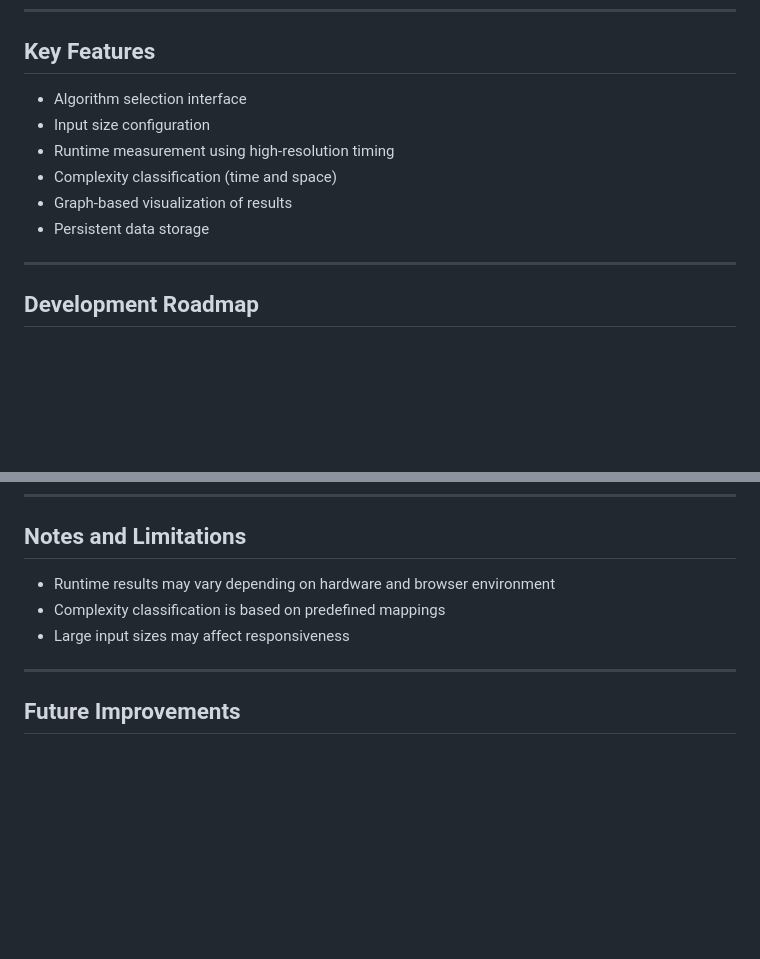
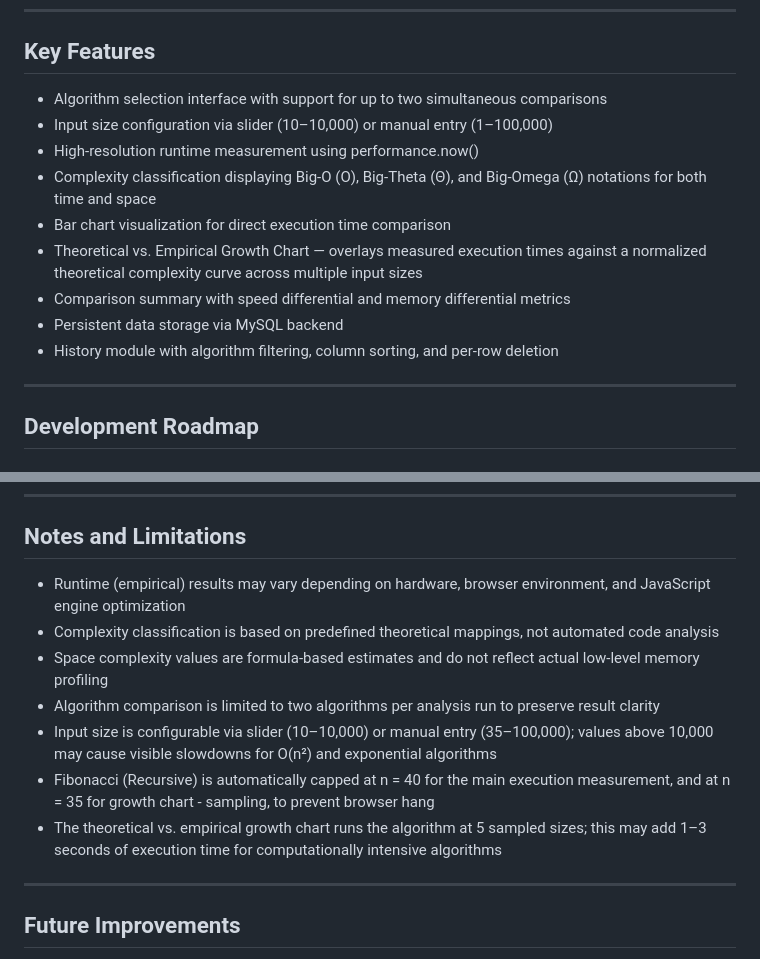
Before and after one commit to FrinceNacion/algorithm-complexity-analyzer, a Markdown page: README.md, 2 parts joined by grey strips. Drawn GitHub-style; blank space fills up the shorter version.

Commit message:
Update: enhance README with detailed key features, complexity classifications, and notes on limitations for improved user understanding

```diff
--- a/README.md
+++ b/README.md
@@ -52,12 +52,16 @@ The system allows users to select algorithms, input problem sizes, execute imple
 ---
 
 ## Key Features
-- Algorithm selection interface
-- Input size configuration
-- Runtime measurement using high-resolution timing
-- Complexity classification (time and space)
-- Graph-based visualization of results
-- Persistent data storage
+- Algorithm selection interface with support for up to two simultaneous comparisons
+- Input size configuration via slider (10–10,000) or manual entry (1–100,000)
+- High-resolution runtime measurement using performance.now()
+- Complexity classification displaying Big-O (O), Big-Theta (Θ), and Big-Omega (Ω) notations for both time and space
+- Bar chart visualization for direct execution time comparison
+- Theoretical vs. Empirical Growth Chart — overlays measured execution times against a normalized theoretical complexity curve across multiple input sizes
+- Comparison summary with speed differential and memory differential metrics
+- Persistent data storage via MySQL backend
+- History module with algorithm filtering, column sorting, and per-row deletion
+
 
 ---
 
@@ -156,9 +160,14 @@ Sections:
 ---
 
 ## Notes and Limitations
-- Runtime results may vary depending on hardware and browser environment
-- Complexity classification is based on predefined mappings
-- Large input sizes may affect responsiveness
+- Runtime (empirical) results may vary depending on hardware, browser environment, and JavaScript engine optimization
+- Complexity classification is based on predefined theoretical mappings, not automated code analysis
+- Space complexity values are formula-based estimates and do not reflect actual low-level memory profiling
+- Algorithm comparison is limited to two algorithms per analysis run to preserve result clarity
+- Input size is configurable via slider (10–10,000) or manual entry (35–100,000); values above 10,000 may cause visible slowdowns for O(n²) and exponential algorithms
+- Fibonacci (Recursive) is automatically capped at n = 40 for the main execution measurement, and at n = 35 for growth chart - sampling, to prevent browser hang
+- The theoretical vs. empirical growth chart runs the algorithm at 5 sampled sizes; this may add 1–3 seconds of execution time for computationally intensive algorithms
+
 
 ---
 
```
